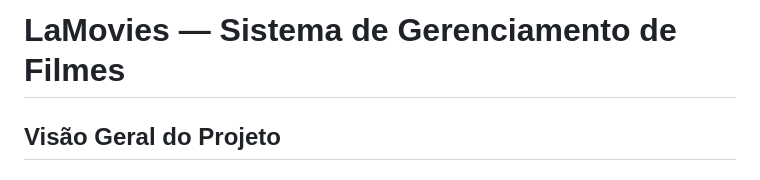
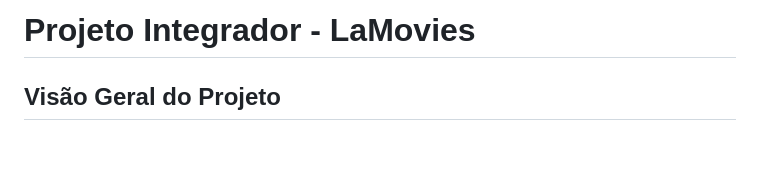
Before and after one commit to Pietra0Yuri0Marcos/Grande-Sistema, a Markdown page: README.md, the part around the change. GitHub-like rendering; blank space fills up the shorter version.

Commit message:
Update project title in README.md

```diff
--- a/README.md
+++ b/README.md
@@ -1,4 +1,4 @@
-# LaMovies — Sistema de Gerenciamento de Filmes
+# Projeto Integrador - LaMovies
 
 ## Visão Geral do Projeto
 
```
